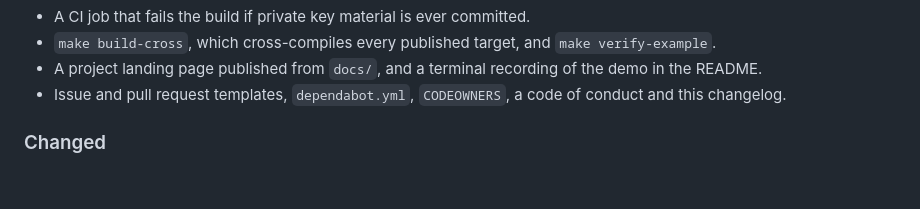
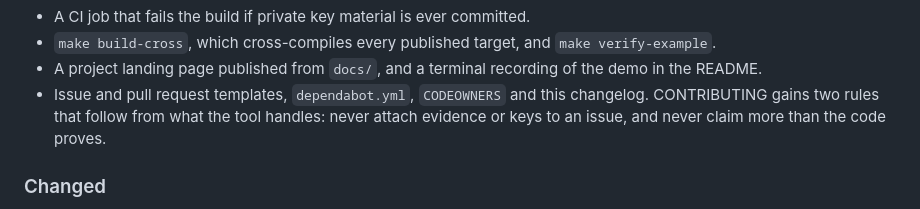
Before and after one commit to Unspekable1654/flight-recorder, a Markdown page: CHANGELOG.md, the part around the change. Drawn GitHub-style; blank space fills up the shorter version.

```diff
--- a/CHANGELOG.md
+++ b/CHANGELOG.md
@@ -46,8 +46,10 @@ out explicitly, because they matter more than ordinary behaviour changes.
   `make verify-example`.
 - A project landing page published from `docs/`, and a terminal recording of
   the demo in the README.
-- Issue and pull request templates, `dependabot.yml`, `CODEOWNERS`, a code of
-  conduct and this changelog.
+- Issue and pull request templates, `dependabot.yml`, `CODEOWNERS` and this
+  changelog. CONTRIBUTING gains two rules that follow from what the tool
+  handles: never attach evidence or keys to an issue, and never claim more
+  than the code proves.
 
 ### Changed
 
```
Also changed, not shown: CODE_OF_CONDUCT.md (deleted, +0 -95 lines), CONTRIBUTING.md (+21 -0 lines).
